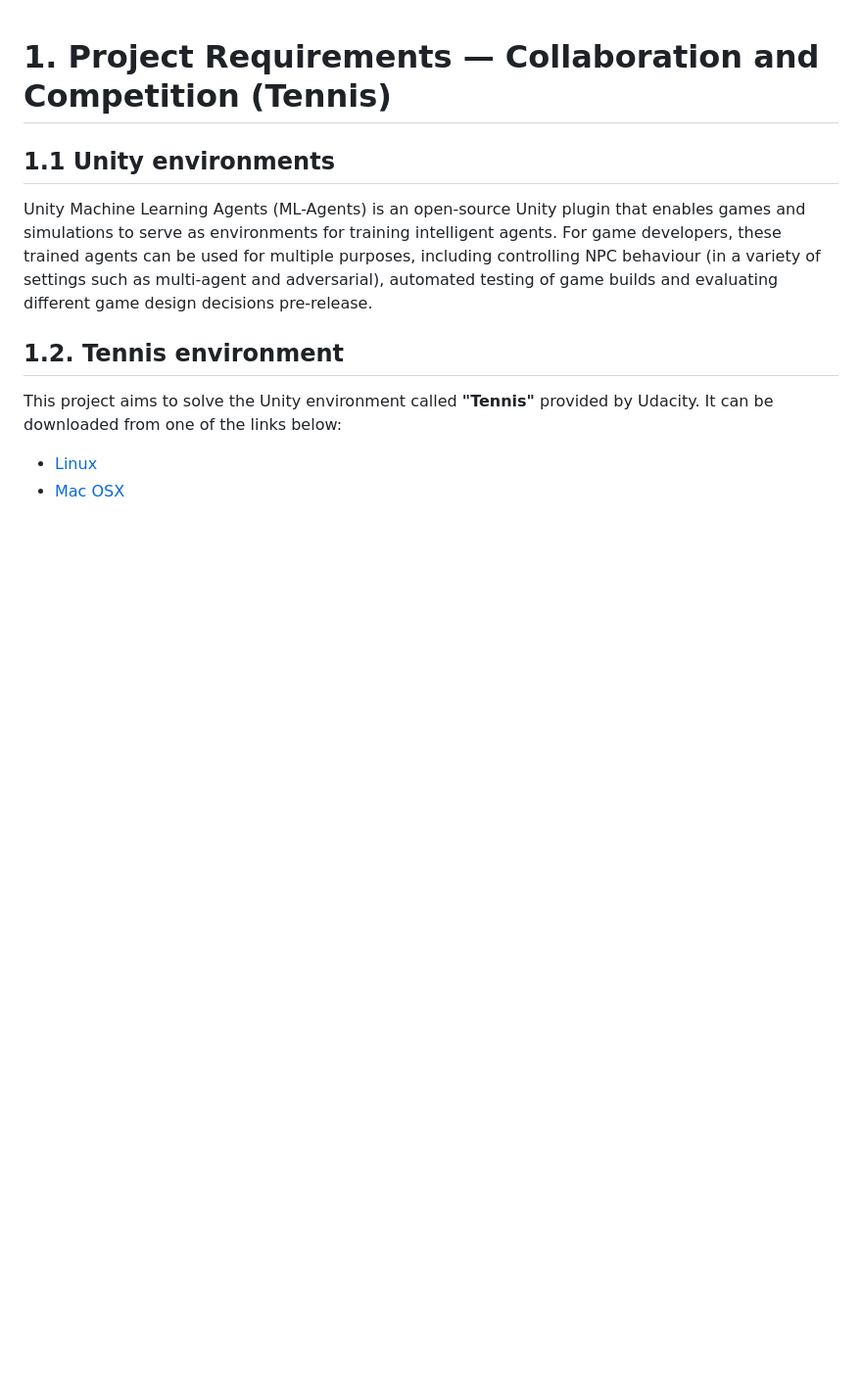
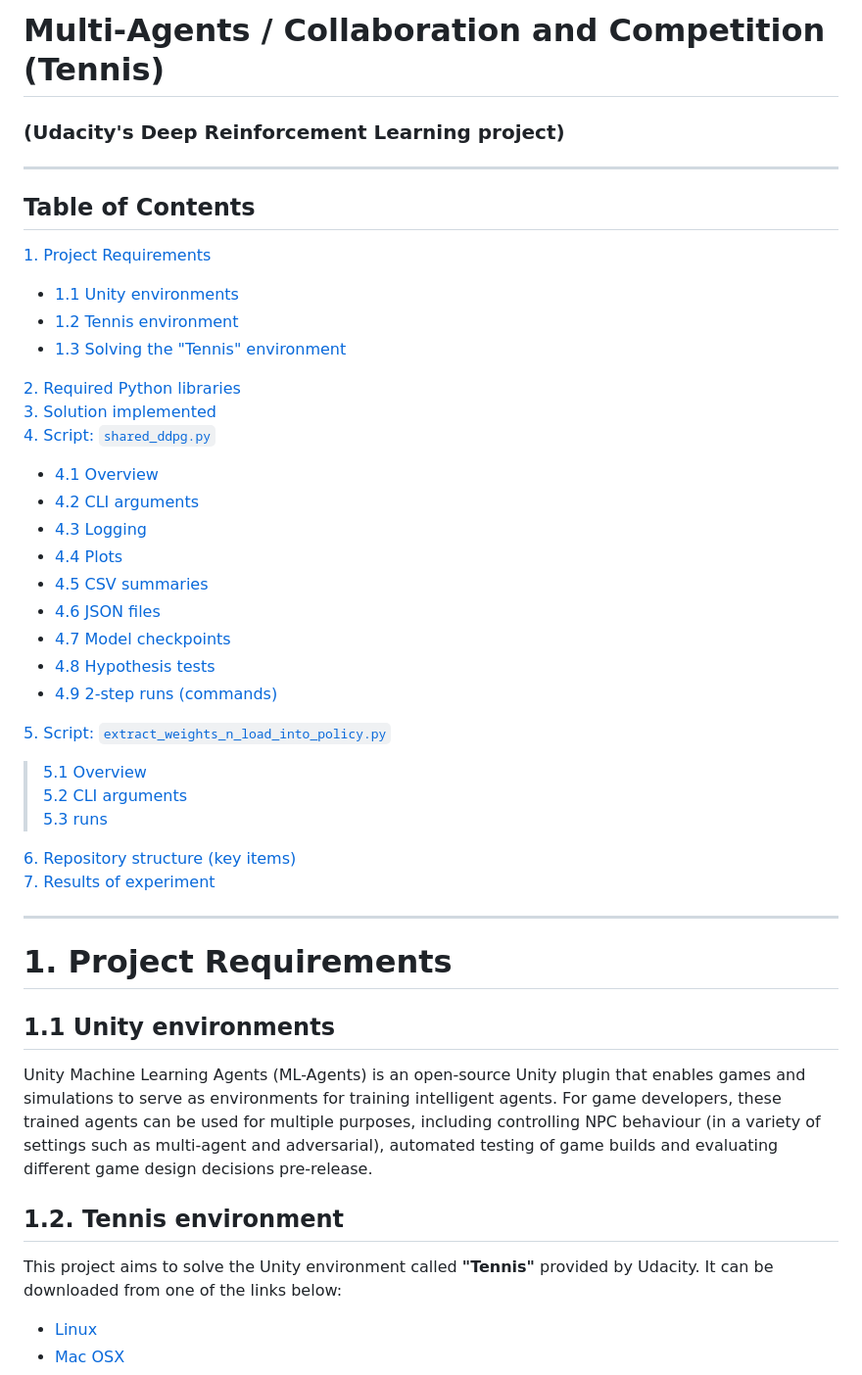
Before and after one commit to Datapyaddict/udacity-project-solving-multi-agent-tennis-unity-environment, a Markdown page: README.md, the part around one of its changes. Shown at 98% size. GitHub-like rendering; blank space fills up the shorter version.

```diff
--- a/README.md
+++ b/README.md
@@ -1,7 +1,40 @@
+# Multi-Agents / Collaboration and Competition (Tennis)
+### (Udacity's Deep Reinforcement Learning project)
+***
 
+## Table of Contents
+[1. Project Requirements](#project_requirement)
+- [1.1 Unity environments](#unity_environment)
+- [1.2 Tennis environment](#tennis_environment)
+- [1.3 Solving the "Tennis" environment](#solving_environment)
 
-# 1. Project Requirements — Collaboration and Competition (Tennis)
+[2. Required Python libraries](#libraries)
+[3. Solution implemented](#solution)
+[4. Script: `shared_ddpg.py`](#shared_ddpg)
+- [4.1 Overview](#shared_ddpg_overview)
+- [4.2 CLI arguments](#shared_ddpg_arguments)
+- [4.3 Logging](#shared_ddpg_logging)
+- [4.4 Plots](#plots)
+- [4.5 CSV summaries](#csv_summaries)
+- [4.6 JSON files](#json_files)
+- [4.7 Model checkpoints](#model_checkpoints)
+- [4.8 Hypothesis tests](#hypothesis_tests)
+- [4.9 2-step runs (commands)](#shared_ddpg_runs)
 
+[5. Script: `extract_weights_n_load_into_policy.py`](#extract_weights_n_load_into_policy)
+> [5.1 Overview](#extract_weights_n_load_into_policy_overview)
+> [5.2 CLI arguments ](#extract_weights_n_load_into_policy_arguments)
+> [5.3 runs](#extract_weights_n_load_into_policy_run)
+
+[6. Repository structure (key items)](#repo_structure)
+[7. Results of experiment](#results)
+
+***
+
+<a id = 'project_requirement'></a>
+# 1. Project Requirements
+
+<a id = 'unity_environment'></a>
 ## 1.1 Unity environments
 
 Unity Machine Learning Agents (ML-Agents) is an open-source Unity plugin that enables games and simulations to serve as environments for training intelligent agents.
```
Also changed, not shown: other parts of README.md (+20 -5 lines).
